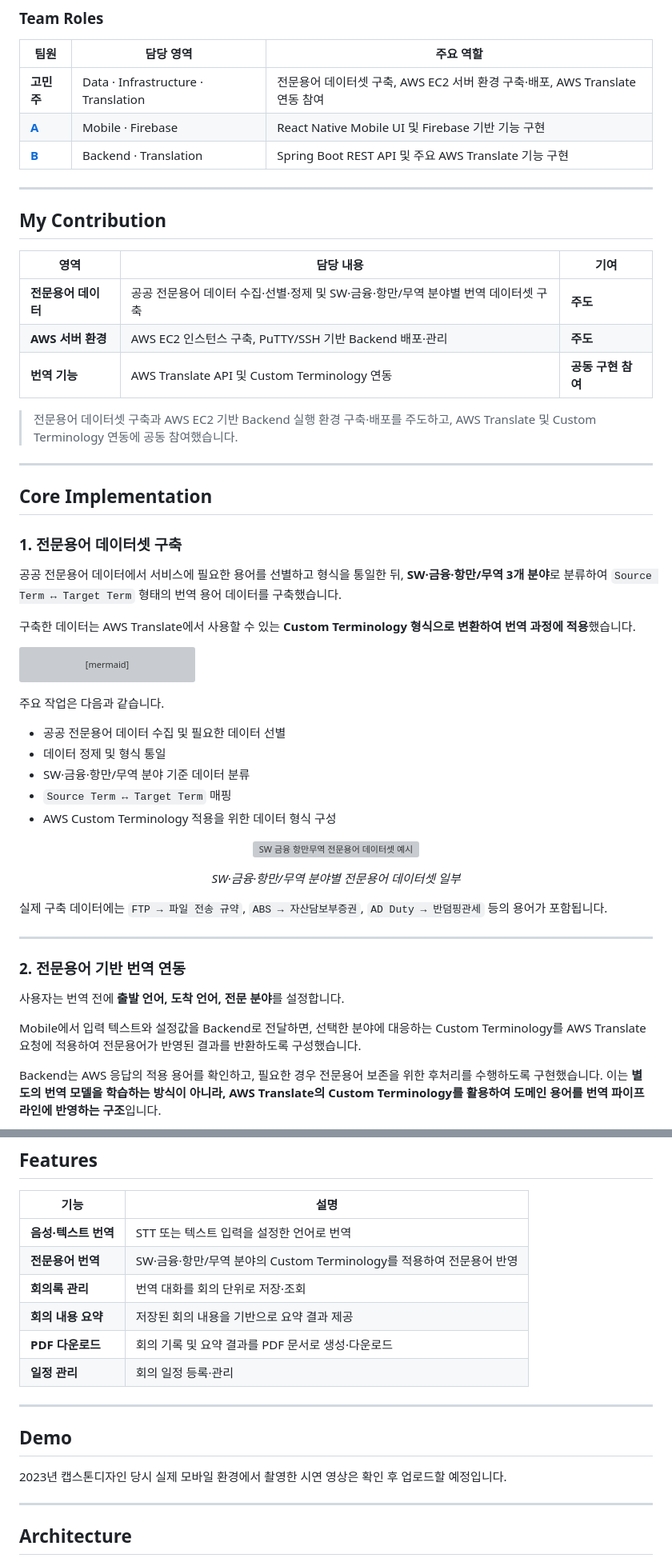
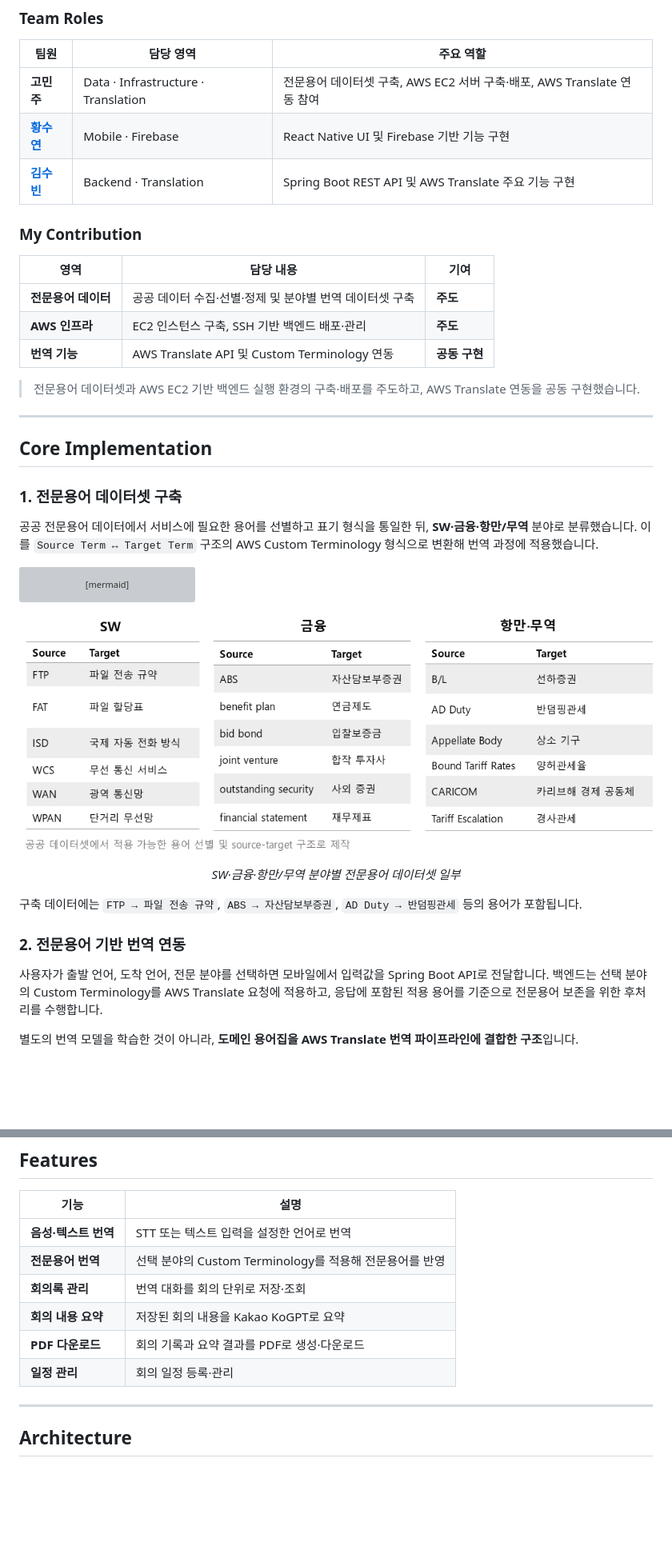
Before and after one commit to minjuko/transmate, a Markdown page: README.md, 2 parts joined by grey strips. Shown at 80% size. Drawn GitHub-style; pictures changed too: docs/images/readme/dataset_example.png (added); blank space fills up the shorter version; grey boxes are pictures that could not be loaded.

Commit message:
chore: gitingore 정리 및 README 이미지 경로 추가

````diff
--- a/README.md
+++ b/README.md
@@ -52,21 +40,19 @@ TransMate는 전남대학교 소프트웨어공학과 캡스톤디자인에서 *
 
 | 팀원 | 담당 영역 | 주요 역할 |
 | --- | --- | --- |
-| **고민주** | Data · Infrastructure · Translation | 전문용어 데이터셋 구축, AWS EC2 서버 환경 구축·배포, AWS Translate 연동 참여 |
-| **[A](팀원-A-GitHub-URL)** | Mobile · Firebase | React Native Mobile UI 및 Firebase 기반 기능 구현 |
-| **[B](팀원-B-GitHub-URL)** | Backend · Translation | Spring Boot REST API 및 주요 AWS Translate 기능 구현 |
+| **고민주** | Data · Infrastructure · Translation | 전문용어 데이터셋 구축, AWS EC2 서버 구축·배포, AWS Translate 연동 참여 |
+| **[황수연](https://github.com/H-sooyeon)** | Mobile · Firebase | React Native UI 및 Firebase 기반 기능 구현 |
+| **[김수빈](https://github.com/sooobb)** | Backend · Translation | Spring Boot REST API 및 AWS Translate 주요 기능 구현 |
 
----
-
-## My Contribution
+### My Contribution
 
 | 영역 | 담당 내용 | 기여 |
 | --- | --- | --- |
-| **전문용어 데이터** | 공공 전문용어 데이터 수집·선별·정제 및 SW·금융·항만/무역 분야별 번역 데이터셋 구축 | **주도** |
-| **AWS 서버 환경** | AWS EC2 인스턴스 구축, PuTTY/SSH 기반 Backend 배포·관리 | **주도** |
-| **번역 기능** | AWS Translate API 및 Custom Terminology 연동 | **공동 구현 참여** |
+| **전문용어 데이터** | 공공 데이터 수집·선별·정제 및 분야별 번역 데이터셋 구축 | **주도** |
+| **AWS 인프라** | EC2 인스턴스 구축, SSH 기반 백엔드 배포·관리 | **주도** |
+| **번역 기능** | AWS Translate API 및 Custom Terminology 연동 | **공동 구현** |
 
-> 전문용어 데이터셋 구축과 AWS EC2 기반 Backend 실행 환경 구축·배포를 주도하고, AWS Translate 및 Custom Terminology 연동에 공동 참여했습니다.
+> 전문용어 데이터셋과 AWS EC2 기반 백엔드 실행 환경의 구축·배포를 주도하고, AWS Translate 연동을 공동 구현했습니다.
 
 ---
 
@@ -74,9 +60,7 @@ TransMate는 전남대학교 소프트웨어공학과 캡스톤디자인에서 *
 
 ### 1. 전문용어 데이터셋 구축
 
-공공 전문용어 데이터에서 서비스에 필요한 용어를 선별하고 형식을 통일한 뒤, **SW·금융·항만/무역 3개 분야**로 분류하여 `Source Term ↔ Target Term` 형태의 번역 용어 데이터를 구축했습니다.
-
-구축한 데이터는 AWS Translate에서 사용할 수 있는 **Custom Terminology 형식으로 변환하여 번역 과정에 적용**했습니다.
+공공 전문용어 데이터에서 서비스에 필요한 용어를 선별하고 표기 형식을 통일한 뒤, **SW·금융·항만/무역** 분야로 분류했습니다. 이를 `Source Term ↔ Target Term` 구조의 AWS Custom Terminology 형식으로 변환해 번역 과정에 적용했습니다.
 
 ```mermaid
 flowchart LR
@@ -88,31 +72,19 @@ flowchart LR
     F --> G[AWS Translate]
 ```
 
-주요 작업은 다음과 같습니다.
-
-- 공공 전문용어 데이터 수집 및 필요한 데이터 선별
-- 데이터 정제 및 형식 통일
-- SW·금융·항만/무역 분야 기준 데이터 분류
-- `Source Term ↔ Target Term` 매핑
-- AWS Custom Terminology 적용을 위한 데이터 형식 구성
-
 <p align="center">
-  <img src="docs/images/readme/terminology-dataset-example.png" alt="SW 금융 항만무역 전문용어 데이터셋 예시" width="850">
+  <img src="docs/images/readme/dataset_example.png" alt="SW·금융·항만/무역 전문용어 데이터셋 예시" width="850">
 </p>
 
 <p align="center"><em>SW·금융·항만/무역 분야별 전문용어 데이터셋 일부</em></p>
 
-실제 구축 데이터에는 `FTP → 파일 전송 규약`, `ABS → 자산담보부증권`, `AD Duty → 반덤핑관세` 등의 용어가 포함됩니다.
-
----
+구축 데이터에는 `FTP → 파일 전송 규약`, `ABS → 자산담보부증권`, `AD Duty → 반덤핑관세` 등의 용어가 포함됩니다.
 
 ### 2. 전문용어 기반 번역 연동
 
-사용자는 번역 전에 **출발 언어, 도착 언어, 전문 분야**를 설정합니다.
+사용자가 출발 언어, 도착 언어, 전문 분야를 선택하면 모바일에서 입력값을 Spring Boot API로 전달합니다. 백엔드는 선택 분야의 Custom Terminology를 AWS Translate 요청에 적용하고, 응답에 포함된 적용 용어를 기준으로 전문용어 보존을 위한 후처리를 수행합니다.
 
-Mobile에서 입력 텍스트와 설정값을 Backend로 전달하면, 선택한 분야에 대응하는 Custom Terminology를 AWS Translate 요청에 적용하여 전문용어가 반영된 결과를 반환하도록 구성했습니다.
-
-Backend는 AWS 응답의 적용 용어를 확인하고, 필요한 경우 전문용어 보존을 위한 후처리를 수행하도록 구현했습니다. 이는 **별도의 번역 모델을 학습하는 방식이 아니라, AWS Translate의 Custom Terminology를 활용하여 도메인 용어를 번역 파이프라인에 반영하는 구조**입니다.
+별도의 번역 모델을 학습한 것이 아니라, **도메인 용어집을 AWS Translate 번역 파이프라인에 결합한 구조**입니다.
 
 ```mermaid
 flowchart LR
@@ -146,17 +114,11 @@ flowchart LR
 | 기능 | 설명 |
 | --- | --- |
 | **음성·텍스트 번역** | STT 또는 텍스트 입력을 설정한 언어로 번역 |
-| **전문용어 번역** | SW·금융·항만/무역 분야의 Custom Terminology를 적용하여 전문용어 반영 |
+| **전문용어 번역** | 선택 분야의 Custom Terminology를 적용해 전문용어를 반영 |
 | **회의록 관리** | 번역 대화를 회의 단위로 저장·조회 |
-| **회의 내용 요약** | 저장된 회의 내용을 기반으로 요약 결과 제공 |
-| **PDF 다운로드** | 회의 기록 및 요약 결과를 PDF 문서로 생성·다운로드 |
+| **회의 내용 요약** | 저장된 회의 내용을 Kakao KoGPT로 요약 |
+| **PDF 다운로드** | 회의 기록과 요약 결과를 PDF로 생성·다운로드 |
 | **일정 관리** | 회의 일정 등록·관리 |
-
----
-
-## Demo
-
-2023년 캡스톤디자인 당시 실제 모바일 환경에서 촬영한 시연 영상은 확인 후 업로드할 예정입니다.
 
 ---
 
````
Also changed, not shown: other parts of README.md (+39 -79 lines), 2 other files.
